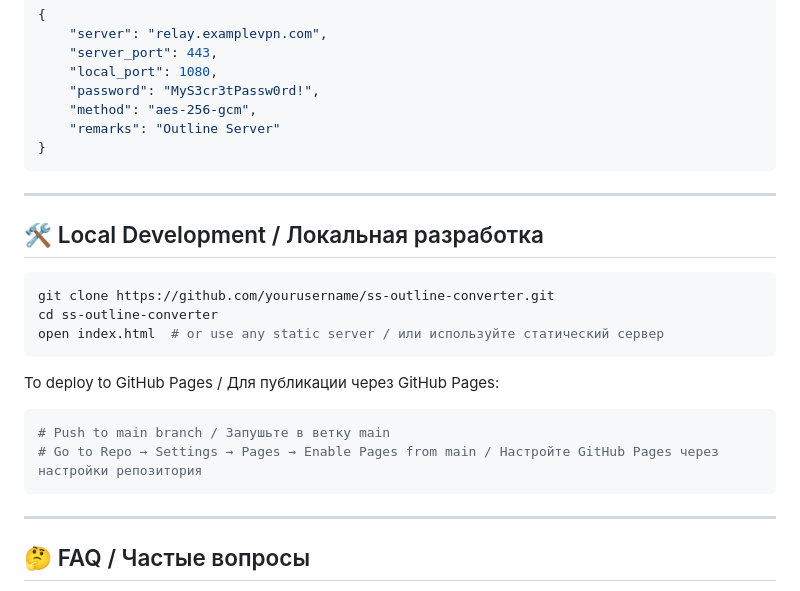
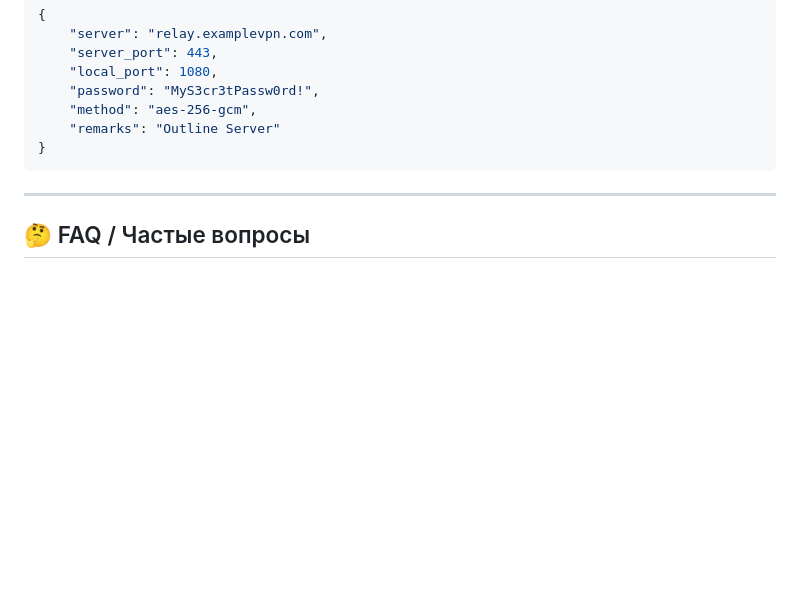
Before and after one commit to AkhtamarCodingSolutions/ss-json-converter, a Markdown page: README.md, the part around the change. Drawn GitHub-style; blank space fills up the shorter version.

````diff
--- a/README.md
+++ b/README.md
@@ -75,23 +75,6 @@ Output / Результат:
 
 ---
 
-## 🛠 Local Development / Локальная разработка
-
-```bash
-git clone https://github.com/yourusername/ss-outline-converter.git
-cd ss-outline-converter
-open index.html  # or use any static server / или используйте статический сервер
-```
-
-To deploy to GitHub Pages / Для публикации через GitHub Pages:
-
-```bash
-# Push to main branch / Запушьте в ветку main
-# Go to Repo → Settings → Pages → Enable Pages from main / Настройте GitHub Pages через настройки репозитория
-```
-
----
-
 ## 🤔 FAQ / Частые вопросы
 
 **Q: Is this safe? / Это безопасно?**
````
